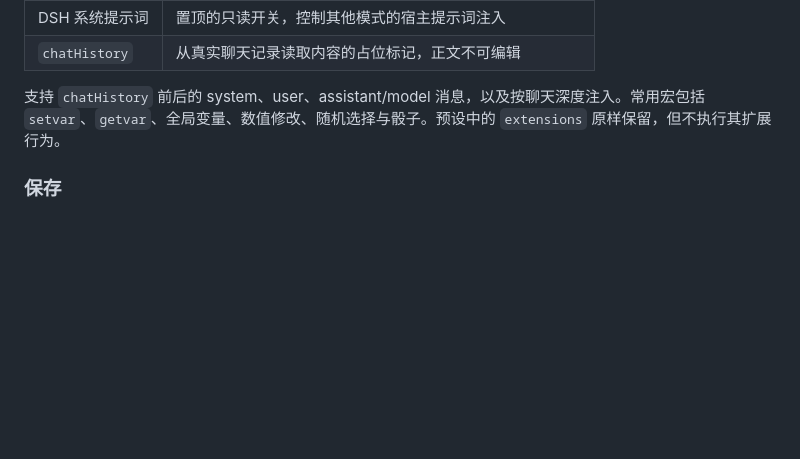
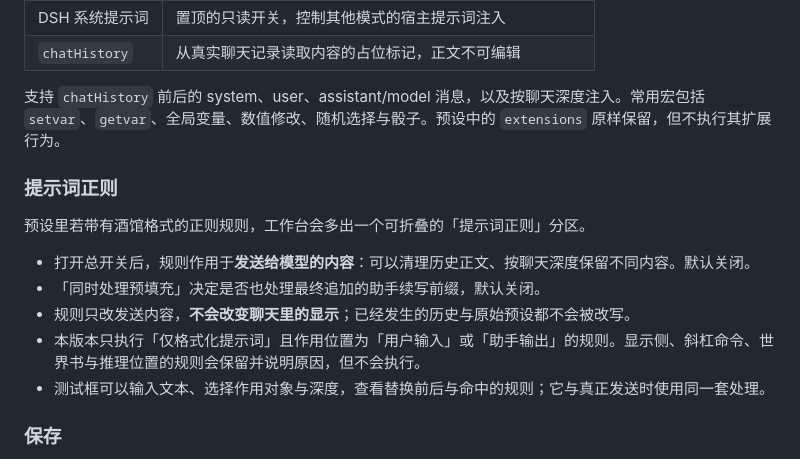
Before and after one commit to bychv/dsh-preset-enhance, a Markdown page: README.md, the part around the change. GitHub-like rendering; blank space fills up the shorter version.

```diff
--- a/README.md
+++ b/README.md
@@ -80,6 +80,15 @@ DSH 0.1.6 的官方连接默认使用 Messages，0.1.7 更移除了官方的对
 
 支持 `chatHistory` 前后的 system、user、assistant/model 消息，以及按聊天深度注入。常用宏包括 `setvar`、`getvar`、全局变量、数值修改、随机选择与骰子。预设中的 `extensions` 原样保留，但不执行其扩展行为。
 
+### 提示词正则
+
+预设里若带有酒馆格式的正则规则，工作台会多出一个可折叠的「提示词正则」分区。
+
+- 打开总开关后，规则作用于**发送给模型的内容**：可以清理历史正文、按聊天深度保留不同内容。默认关闭。
+- 「同时处理预填充」决定是否也处理最终追加的助手续写前缀，默认关闭。
+- 规则只改发送内容，**不会改变聊天里的显示**；已经发生的历史与原始预设都不会被改写。
+- 本版本只执行「仅格式化提示词」且作用位置为「用户输入」或「助手输出」的规则。显示侧、斜杠命令、世界书与推理位置的规则会保留并说明原因，但不会执行。
+- 测试框可以输入文本、选择作用对象与深度，查看替换前后与命中的规则；它与真正发送时使用同一套处理。
 ### 保存
 
 全局自动保存开启后，预设正文、接口设置、自动启用模式、会话设置、工具开关和分组配置都会自动保存。关闭时使用各区域的保存按钮。
```
Also changed, not shown: PRESET_FORMAT.md (+33 -0 lines).
